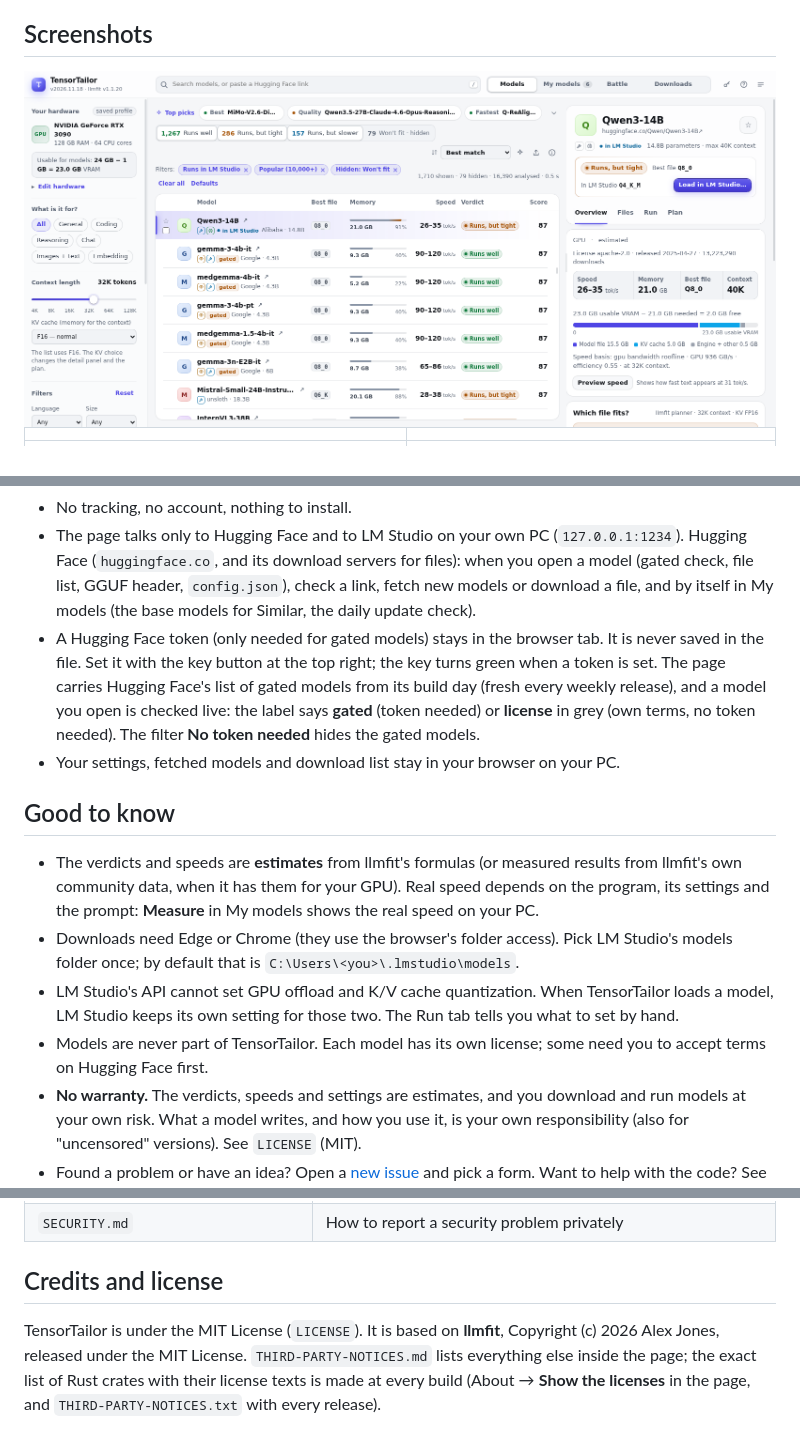
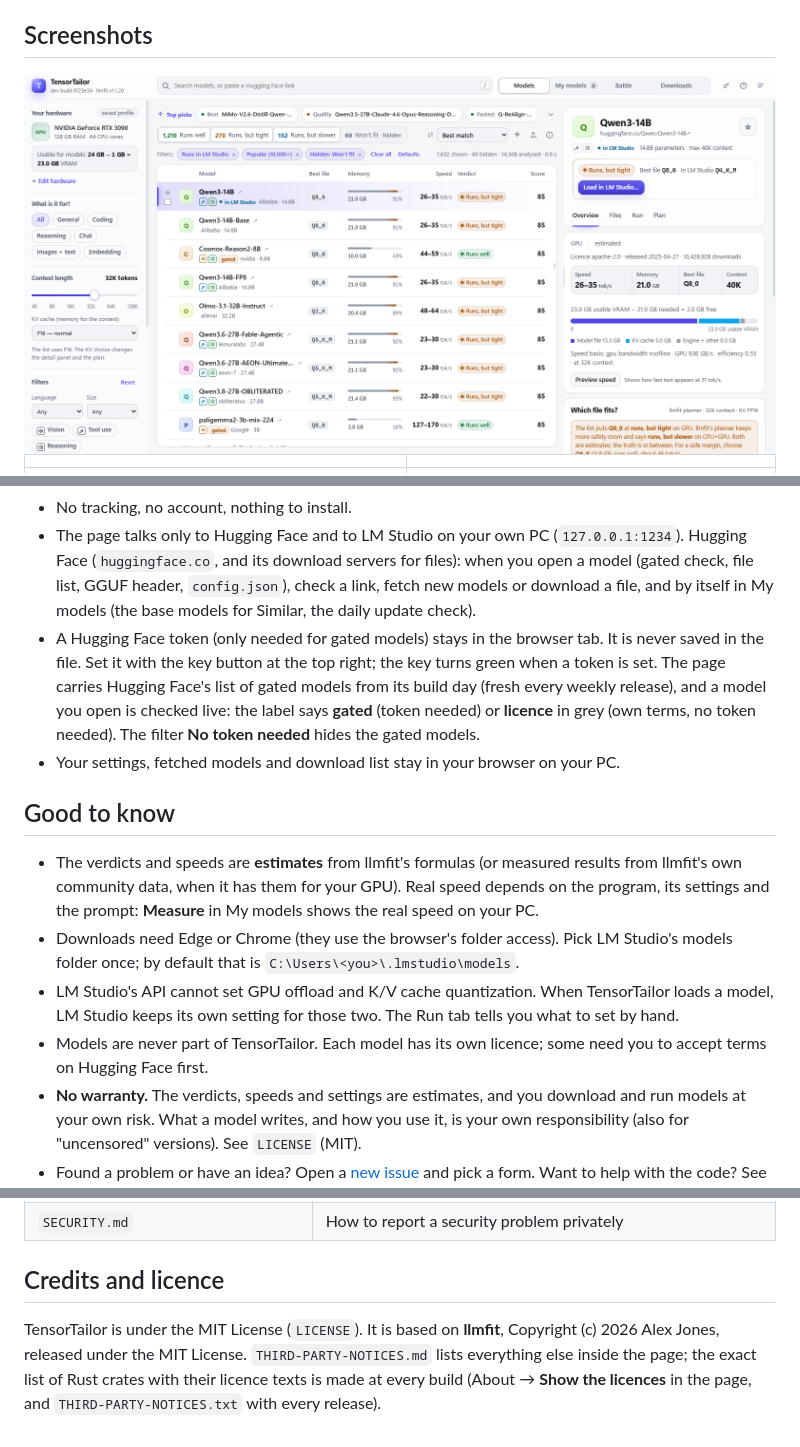
Before and after one commit to jan-stegeman/tensortailor, a Markdown page: README.md, 3 parts joined by grey strips. GitHub-like rendering; pictures changed too: docs/screenshots/models-light.png.

```diff
--- a/README.md
+++ b/README.md
@@ -101,7 +101,7 @@ change in the page).
 - A Hugging Face token (only needed for gated models) stays in the browser tab. It is never saved in the file.
   Set it with the key button at the top right; the key turns green when a token is set.
   The page carries Hugging Face's list of gated models from its build day (fresh every weekly release), and a model
-  you open is checked live: the label says **gated** (token needed) or **license** in grey (own terms, no token
+  you open is checked live: the label says **gated** (token needed) or **licence** in grey (own terms, no token
   needed). The filter **No token needed** hides the gated models.
 - Your settings, fetched models and download list stay in your browser on your PC.
 
@@ -114,7 +114,7 @@ change in the page).
   by default that is `C:\Users\<you>\.lmstudio\models`.
 - LM Studio's API cannot set GPU offload and K/V cache quantization. When TensorTailor loads a model, LM Studio
   keeps its own setting for those two. The Run tab tells you what to set by hand.
-- Models are never part of TensorTailor. Each model has its own license; some need you to accept terms on
+- Models are never part of TensorTailor. Each model has its own licence; some need you to accept terms on
   Hugging Face first.
 - **No warranty.** The verdicts, speeds and settings are estimates, and you download and run models at your own
   risk. What a model writes, and how you use it, is your own responsibility (also for "uncensored" versions).
@@ -216,9 +216,9 @@ use made-up demo data.
 | `ACCESSIBILITY.md` | What works with keyboard, screen readers and contrast, how it was tested, the known limits |
 | `SECURITY.md` | How to report a security problem privately |
 
-## Credits and license
+## Credits and licence
 
 TensorTailor is under the MIT License (`LICENSE`). It is based on **llmfit**, Copyright (c) 2026 Alex Jones,
 released under the MIT License. `THIRD-PARTY-NOTICES.md` lists everything else inside the page; the exact list
-of Rust crates with their license texts is made at every build (About → **Show the licenses** in the page, and
+of Rust crates with their licence texts is made at every build (About → **Show the licences** in the page, and
 `THIRD-PARTY-NOTICES.txt` with every release).
```
Also changed, not shown: other parts of README.md (+2 -2 lines), THIRD-PARTY-NOTICES.md (+4 -4 lines), docs/screenshots/models-dark.png, 8 other files.
